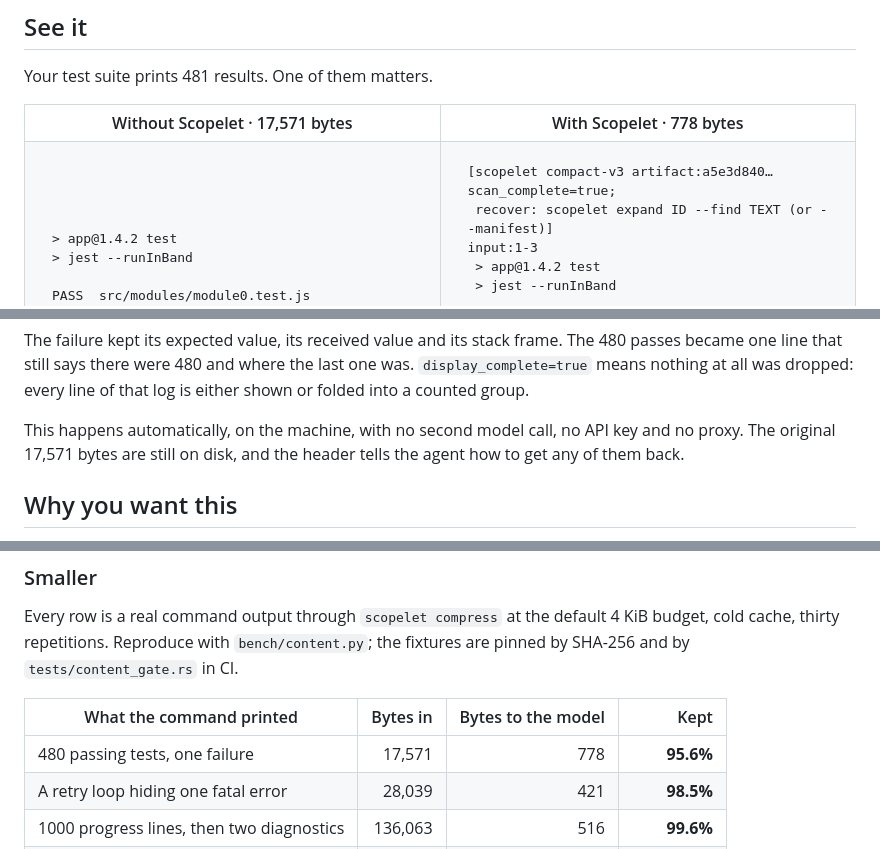
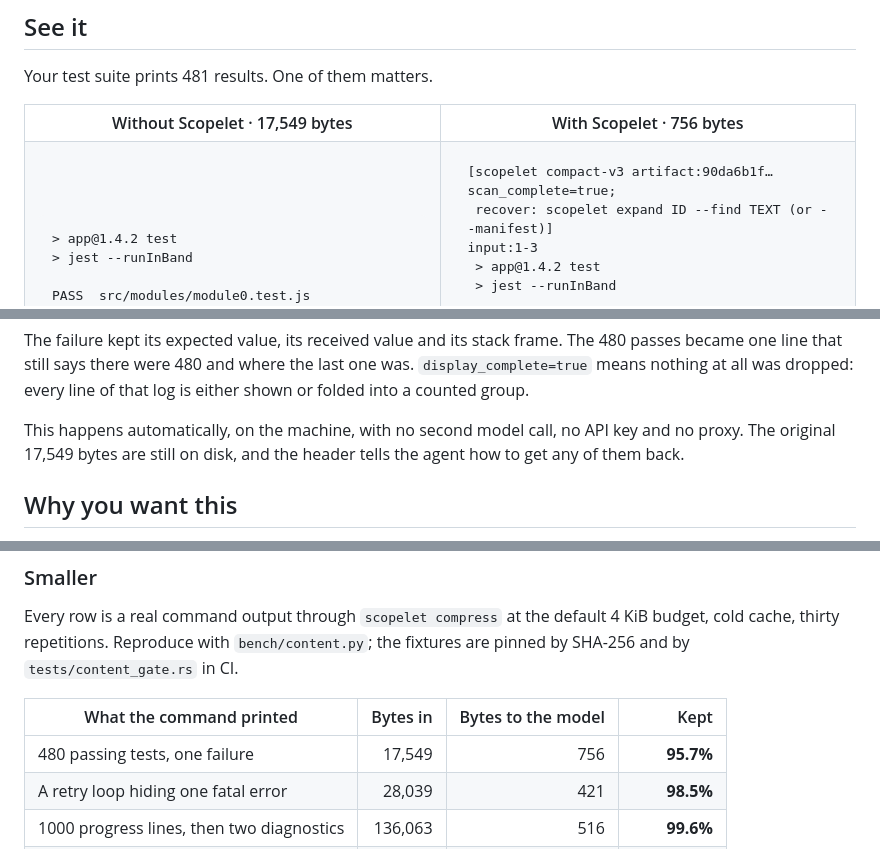
Before and after one commit to maxgfr/scopelet, a Markdown page: README.md, 3 parts joined by grey strips. Drawn GitHub-style.

Commit message:
docs: make the README example's byte counts match the log it shows (#4)
The header figures came from a run whose expect line still carried a
trailing comment, while the log printed in the README does not. Recount
against the exact log shown: 17,549 bytes in, 756 out, 95.7% kept, and
correct the artifact prefix to the one that log produces.

Every other figure in the README was re-checked against the recorded
bench reports and matches: the eight content rows, the 0.3.2
comparisons, all six latency values, the 3963 to 663 log output, the
2 KiB and 4 KiB thresholds, the 512-byte and 20% savings gate, and the
live campaign's 18 sessions and 1.77x spread.

````diff
--- a/README.md
+++ b/README.md
@@ -30,8 +30,8 @@ Your test suite prints 481 results. One of them matters.
 
 <table>
 <tr>
-<th width="50%">Without Scopelet · 17,571 bytes</th>
-<th width="50%">With Scopelet · 778 bytes</th>
+<th width="50%">Without Scopelet · 17,549 bytes</th>
+<th width="50%">With Scopelet · 756 bytes</th>
 </tr>
 <tr>
 <td valign="top">
@@ -65,7 +65,7 @@ Time:        84.113 s
 <td valign="top">
 
 ```
-[scopelet compact-v3 artifact:a5e3d840… scan_complete=true;
+[scopelet compact-v3 artifact:90da6b1f… scan_complete=true;
  recover: scopelet expand ID --find TEXT (or --manifest)]
 input:1-3
  > app@1.4.2 test
@@ -101,7 +101,7 @@ last one was. `display_complete=true` means nothing at all was dropped: every
 line of that log is either shown or folded into a counted group.
 
 This happens automatically, on the machine, with no second model call, no API
-key and no proxy. The original 17,571 bytes are still on disk, and the header
+key and no proxy. The original 17,549 bytes are still on disk, and the header
 tells the agent how to get any of them back.
 
 ## Why you want this
@@ -159,7 +159,7 @@ Every row is a real command output through `scopelet compress` at the default
 
 | What the command printed | Bytes in | Bytes to the model | Kept |
 | --- | ---: | ---: | ---: |
-| 480 passing tests, one failure | 17,571 | 778 | **95.6%** |
+| 480 passing tests, one failure | 17,549 | 756 | **95.7%** |
 | A retry loop hiding one fatal error | 28,039 | 421 | **98.5%** |
 | 1000 progress lines, then two diagnostics | 136,063 | 516 | **99.6%** |
 | The same log with CRLF endings | 137,031 | 472 | **99.7%** |
````
